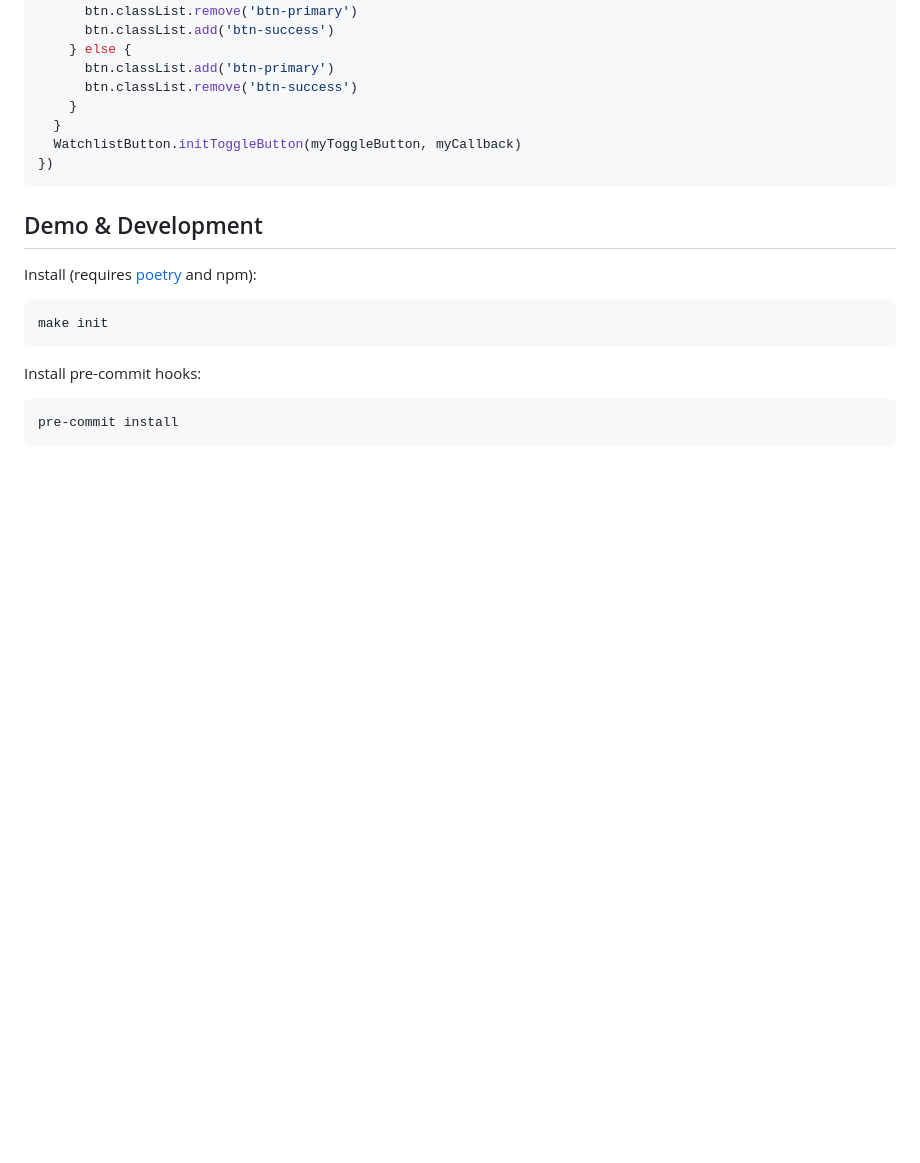
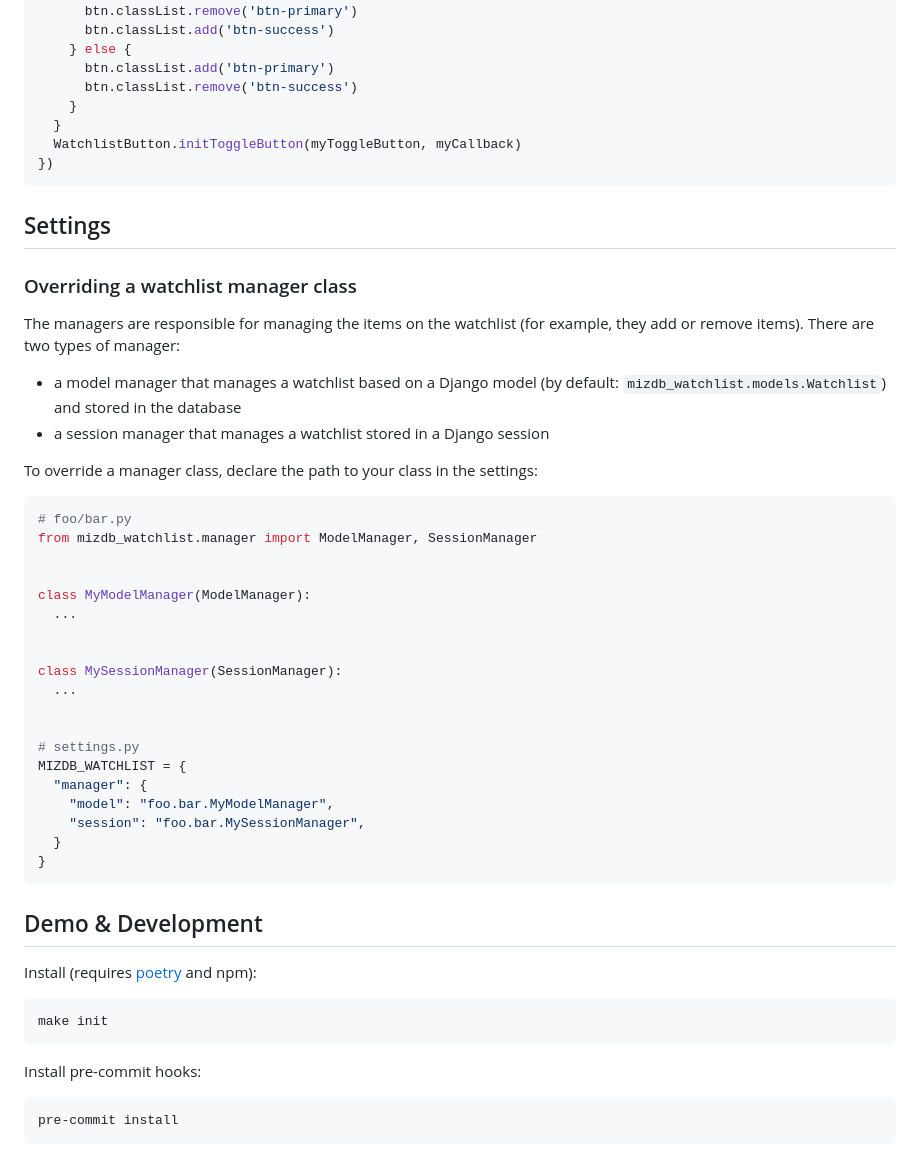
Before and after one commit to Actionb/mizdb-watchlist, a Markdown page: README.md, the part around the change. Drawn GitHub-style; blank space fills up the shorter version.

Commit message:
README: include instructions for overriding managers

````diff
--- a/README.md
+++ b/README.md
@@ -406,6 +406,41 @@ document.addEventListener('DOMContentLoaded', () => {
 })
 ```
 
+## Settings
+
+### Overriding a watchlist manager class
+
+The managers are responsible for managing the items on the watchlist (for example, they add or remove items).
+There are two types of manager:
+
+- a model manager that manages a watchlist based on a Django model (by default: `mizdb_watchlist.models.Watchlist`) and
+  stored in the database
+- a session manager that manages a watchlist stored in a Django session
+
+To override a manager class, declare the path to your class in the settings:
+
+```python
+# foo/bar.py
+from mizdb_watchlist.manager import ModelManager, SessionManager
+
+
+class MyModelManager(ModelManager):
+  ...
+
+
+class MySessionManager(SessionManager):
+  ...
+
+
+# settings.py
+MIZDB_WATCHLIST = {
+  "manager": {
+    "model": "foo.bar.MyModelManager",
+    "session": "foo.bar.MySessionManager",
+  }
+}
+```
+
 ## Demo & Development
 
 Install (requires [poetry](https://python-poetry.org/docs/) and npm):
````
